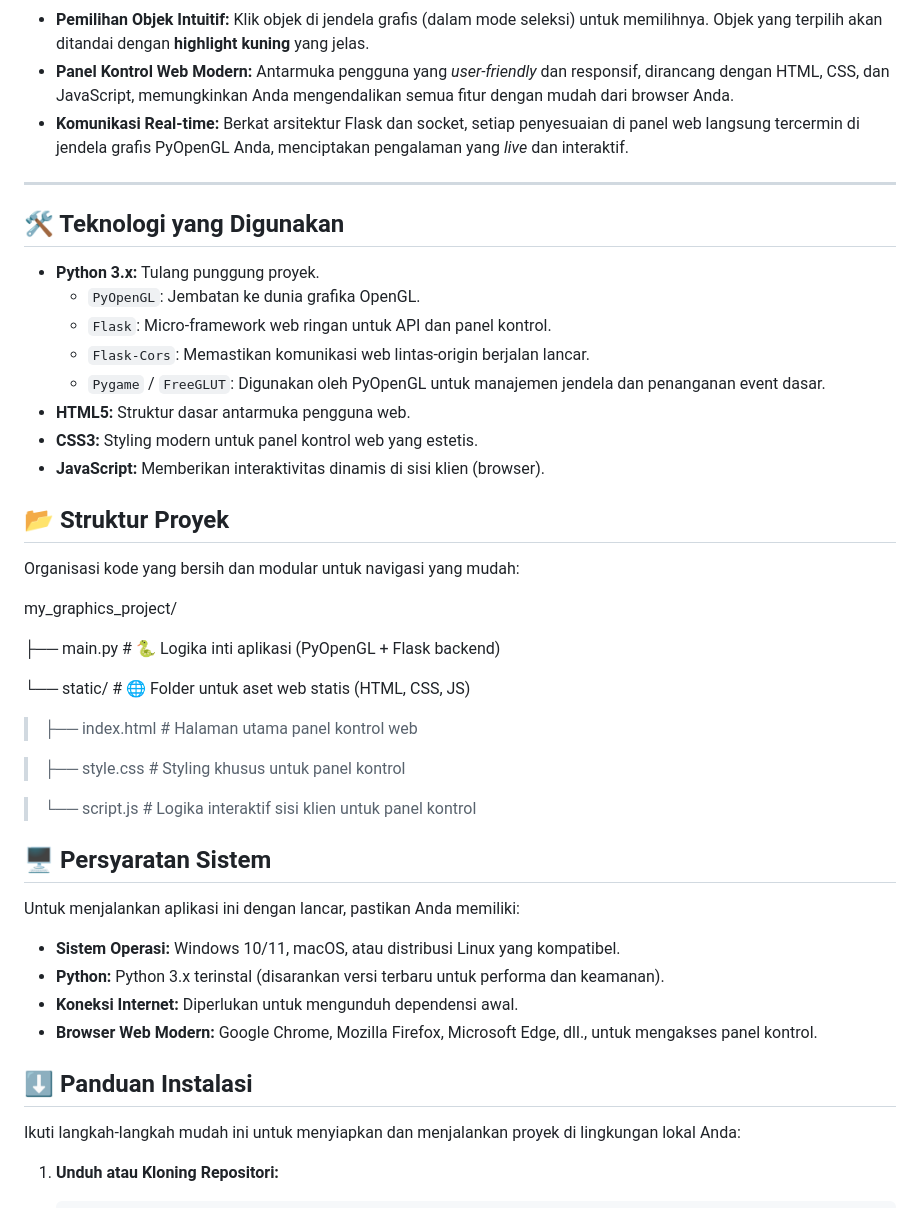
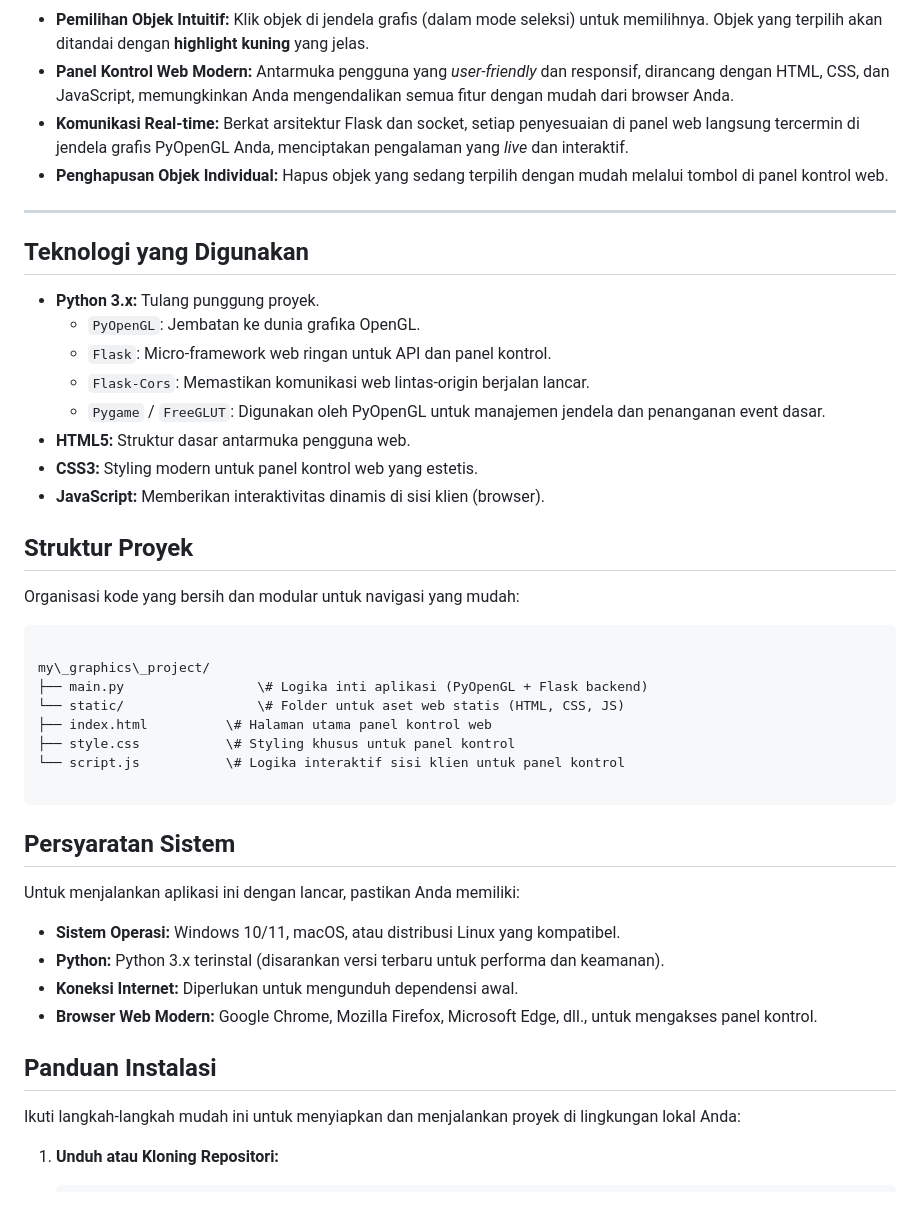
Before and after one commit to adhimmmm/Aplikasi-Grafis-PyOpenGL, a Markdown page: README.md, the part around one of its changes. GitHub-like rendering.

`````diff
--- a/README.md
+++ b/README.md
@@ -59,10 +63,11 @@ Pendekatan arsitektur *hybrid* ini tidak hanya memenuhi standar akademis tetapi
 * **Pemilihan Objek Intuitif:** Klik objek di jendela grafis (dalam mode seleksi) untuk memilihnya. Objek yang terpilih akan ditandai dengan **highlight kuning** yang jelas.
 * **Panel Kontrol Web Modern:** Antarmuka pengguna yang *user-friendly* dan responsif, dirancang dengan HTML, CSS, dan JavaScript, memungkinkan Anda mengendalikan semua fitur dengan mudah dari browser Anda.
 * **Komunikasi Real-time:** Berkat arsitektur Flask dan socket, setiap penyesuaian di panel web langsung tercermin di jendela grafis PyOpenGL Anda, menciptakan pengalaman yang *live* dan interaktif.
+* **Penghapusan Objek Individual:** Hapus objek yang sedang terpilih dengan mudah melalui tombol di panel kontrol web.
 
 ---
 
-## 🛠️ Teknologi yang Digunakan
+## Teknologi yang Digunakan
 
 * **Python 3.x:** Tulang punggung proyek.
     * `PyOpenGL`: Jembatan ke dunia grafika OpenGL.
@@ -73,24 +78,22 @@ Pendekatan arsitektur *hybrid* ini tidak hanya memenuhi standar akademis tetapi
 * **CSS3:** Styling modern untuk panel kontrol web yang estetis.
 * **JavaScript:** Memberikan interaktivitas dinamis di sisi klien (browser).
 
-## 📂 Struktur Proyek
+## Struktur Proyek
 
 Organisasi kode yang bersih dan modular untuk navigasi yang mudah:
 
-my_graphics_project/
+```
 
-├── main.py                 # 🐍 Logika inti aplikasi (PyOpenGL + Flask backend)
+my\_graphics\_project/
+├── main.py                 \# Logika inti aplikasi (PyOpenGL + Flask backend)
+└── static/                 \# Folder untuk aset web statis (HTML, CSS, JS)
+├── index.html          \# Halaman utama panel kontrol web
+├── style.css           \# Styling khusus untuk panel kontrol
+└── script.js           \# Logika interaktif sisi klien untuk panel kontrol
 
-└── static/                 # 🌐 Folder untuk aset web statis (HTML, CSS, JS)
+````
 
-  > ├── index.html          # Halaman utama panel kontrol web
-
-  > ├── style.css           # Styling khusus untuk panel kontrol
-
-  > └── script.js           # Logika interaktif sisi klien untuk panel kontrol
-
-
-## 🖥️ Persyaratan Sistem
+## Persyaratan Sistem
 
 Untuk menjalankan aplikasi ini dengan lancar, pastikan Anda memiliki:
 
@@ -99,7 +102,7 @@ Untuk menjalankan aplikasi ini dengan lancar, pastikan Anda memiliki:
 * **Koneksi Internet:** Diperlukan untuk mengunduh dependensi awal.
 * **Browser Web Modern:** Google Chrome, Mozilla Firefox, Microsoft Edge, dll., untuk mengakses panel kontrol.
 
-## ⬇️ Panduan Instalasi
+## Panduan Instalasi
 
 Ikuti langkah-langkah mudah ini untuk menyiapkan dan menjalankan proyek di lingkungan lokal Anda:
 
`````
Also changed, not shown: other parts of README.md (+60 -31 lines).
